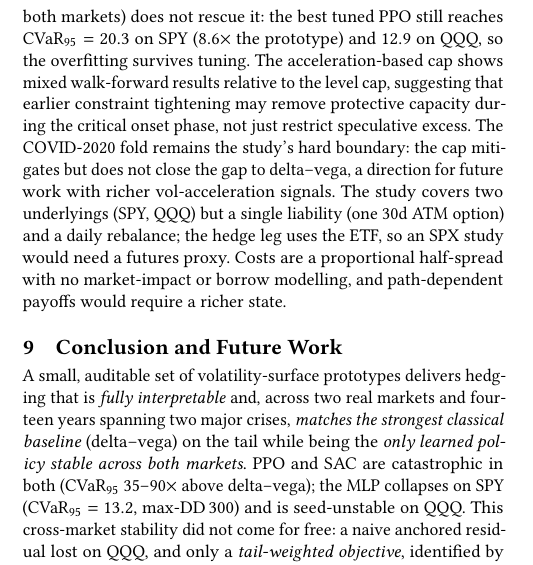
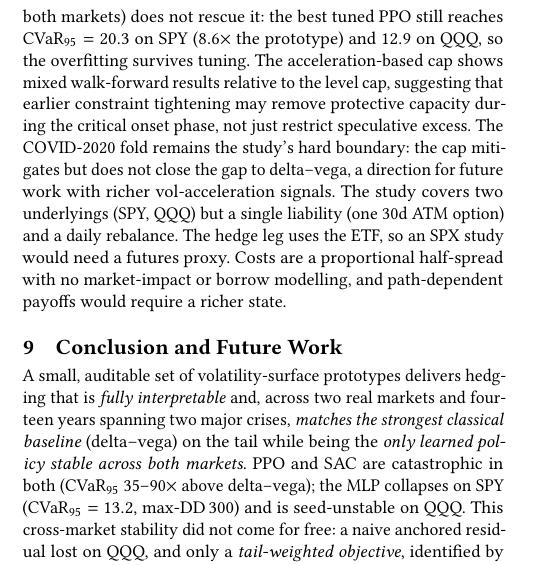
Before and after one commit to nl2992/ICAIF_interpretable-vol-surface-hedger, a LaTeX paper (paper/main.tex): part of one column of page 8 of 9, cut so that both start at the same text. Compiled offline with pdfLaTeX.

Commit message:
Prose quality: fix final semicolon in vol-surface Limitations section
Remove prose semicolon in the two-universe scope sentence (daily rebalance;
the hedge → daily rebalance. The hedge). 8pp, consistent with prior fixes.

```diff
--- a/paper/main.tex
+++ b/paper/main.tex
@@ -822,7 +822,7 @@ suggesting that earlier constraint tightening may remove protective capacity dur
 onset phase, not just restrict speculative excess. The COVID-2020 fold remains the study's hard
 boundary: the cap mitigates but does not close the gap to delta--vega, a direction for future work
 with richer vol-acceleration signals. The study covers two underlyings
-(SPY, QQQ) but a single liability (one 30d ATM option) and a daily rebalance; the hedge
+(SPY, QQQ) but a single liability (one 30d ATM option) and a daily rebalance. The hedge
 leg uses the ETF, so an SPX study would need a futures proxy. Costs are a proportional
 half-spread with no market-impact or borrow modelling, and path-dependent payoffs would
 require a richer state.
```
